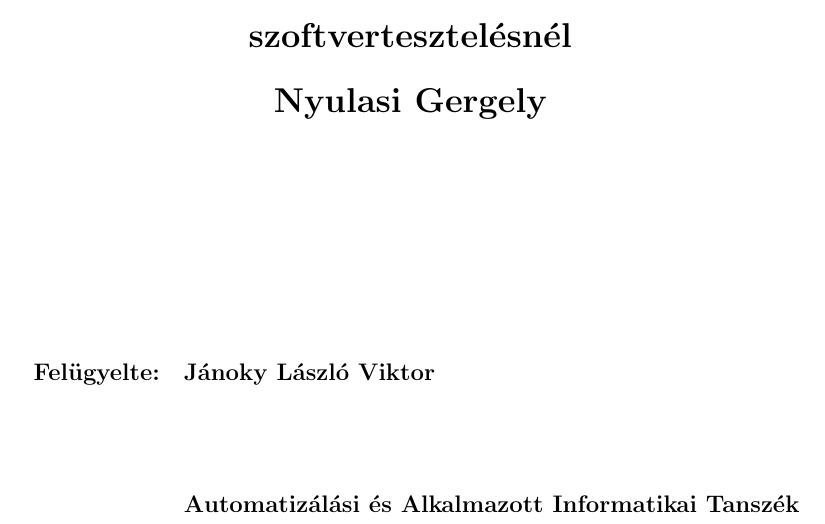
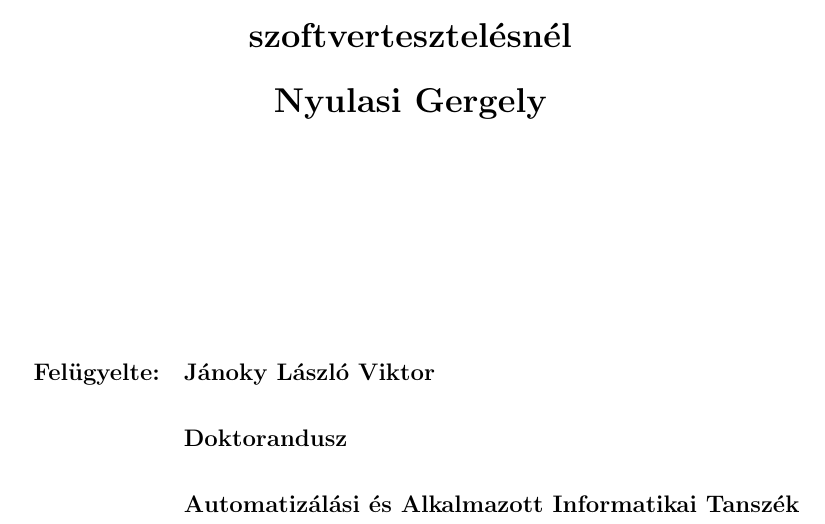
Before and after one commit to nygeri92/asd, a LaTeX document (NTRU.tex): part of page 1 of 32, cut so that both start at the same text. Compiled offline with pdfLaTeX.

Commit message:
Update NTRU.tex
vol 8

```diff
--- a/NTRU.tex
+++ b/NTRU.tex
@@ -29,7 +29,7 @@ Nyulasi Gergely\\
 \begin{center}
 \begin{tabular}{ll}
 \normalsize Felügyelte: & \normalsize \textbf{Jánoky László Viktor}\\
-& \normalsize \\
+& \normalsize Doktorandusz\\
 & \normalsize Automatizálási és Alkalmazott Informatikai Tanszék
 \end{tabular}
 \end{center}
```
